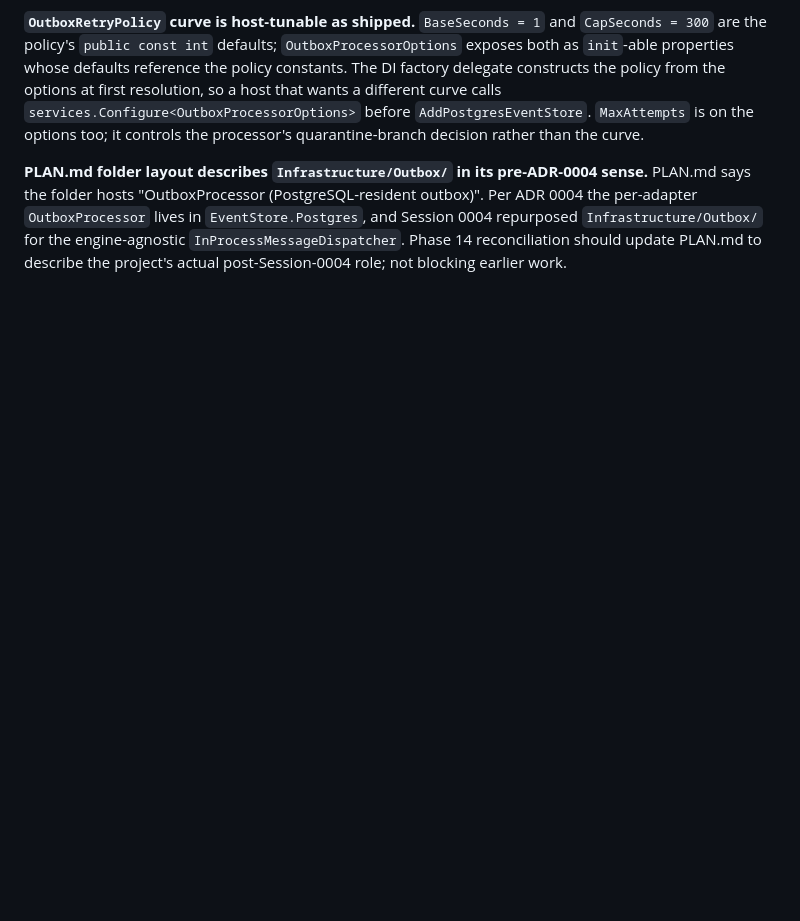
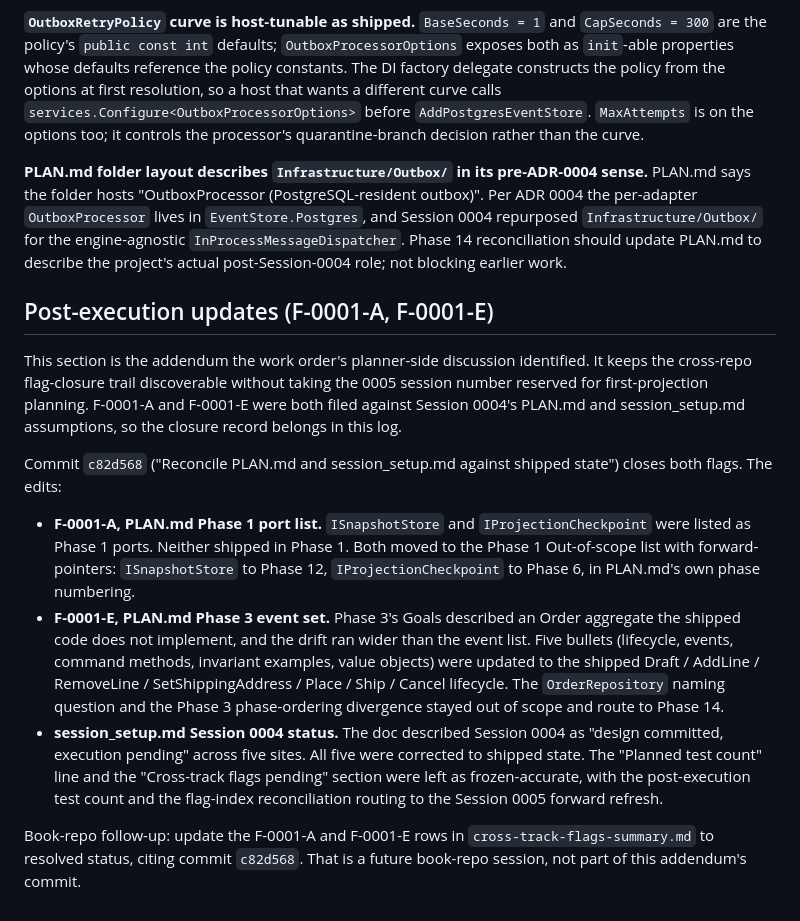
Before and after one commit to ThomasJaeger/event-sourcing-cqrs, a Markdown page: docs/sessions/0004-weeks3-4-outbox-processor.md, the part around the change. Rendered like a GitHub page; blank space fills up the shorter version.

Commit message:
Add post-execution addendum to Session 0004 log (F-0001-A, F-0001-E closure)
Records the cross-repo flag closure from commit c82d568 in the
Session 0004 log, where F-0001-A and F-0001-E were originally
filed against the PLAN.md and session_setup.md assumptions.

Uses an addendum section rather than a new numbered session log:
the 0005 number is reserved for first-projection planning, and
the closure work is substantively part of the Session 0004 arc.

Book-repo follow-up still open: F-0001-A and F-0001-E rows in
cross-track-flags-summary.md need resolved status citing c82d568.

```diff
--- a/docs/sessions/0004-weeks3-4-outbox-processor.md
+++ b/docs/sessions/0004-weeks3-4-outbox-processor.md
@@ -366,3 +366,15 @@ None of these changed a design decision. Each is a refinement caught during exec
 **`OutboxRetryPolicy` curve is host-tunable as shipped.** `BaseSeconds = 1` and `CapSeconds = 300` are the policy's `public const int` defaults; `OutboxProcessorOptions` exposes both as `init`-able properties whose defaults reference the policy constants. The DI factory delegate constructs the policy from the options at first resolution, so a host that wants a different curve calls `services.Configure<OutboxProcessorOptions>` before `AddPostgresEventStore`. `MaxAttempts` is on the options too; it controls the processor's quarantine-branch decision rather than the curve.
 
 **PLAN.md folder layout describes `Infrastructure/Outbox/` in its pre-ADR-0004 sense.** PLAN.md says the folder hosts "OutboxProcessor (PostgreSQL-resident outbox)". Per ADR 0004 the per-adapter `OutboxProcessor` lives in `EventStore.Postgres`, and Session 0004 repurposed `Infrastructure/Outbox/` for the engine-agnostic `InProcessMessageDispatcher`. Phase 14 reconciliation should update PLAN.md to describe the project's actual post-Session-0004 role; not blocking earlier work.
+
+## Post-execution updates (F-0001-A, F-0001-E)
+
+This section is the addendum the work order's planner-side discussion identified. It keeps the cross-repo flag-closure trail discoverable without taking the 0005 session number reserved for first-projection planning. F-0001-A and F-0001-E were both filed against Session 0004's PLAN.md and session_setup.md assumptions, so the closure record belongs in this log.
+
+Commit `c82d568` ("Reconcile PLAN.md and session_setup.md against shipped state") closes both flags. The edits:
+
+- **F-0001-A, PLAN.md Phase 1 port list.** `ISnapshotStore` and `IProjectionCheckpoint` were listed as Phase 1 ports. Neither shipped in Phase 1. Both moved to the Phase 1 Out-of-scope list with forward-pointers: `ISnapshotStore` to Phase 12, `IProjectionCheckpoint` to Phase 6, in PLAN.md's own phase numbering.
+- **F-0001-E, PLAN.md Phase 3 event set.** Phase 3's Goals described an Order aggregate the shipped code does not implement, and the drift ran wider than the event list. Five bullets (lifecycle, events, command methods, invariant examples, value objects) were updated to the shipped Draft / AddLine / RemoveLine / SetShippingAddress / Place / Ship / Cancel lifecycle. The `OrderRepository` naming question and the Phase 3 phase-ordering divergence stayed out of scope and route to Phase 14.
+- **session_setup.md Session 0004 status.** The doc described Session 0004 as "design committed, execution pending" across five sites. All five were corrected to shipped state. The "Planned test count" line and the "Cross-track flags pending" section were left as frozen-accurate, with the post-execution test count and the flag-index reconciliation routing to the Session 0005 forward refresh.
+
+Book-repo follow-up: update the F-0001-A and F-0001-E rows in `cross-track-flags-summary.md` to resolved status, citing commit `c82d568`. That is a future book-repo session, not part of this addendum's commit.
```
